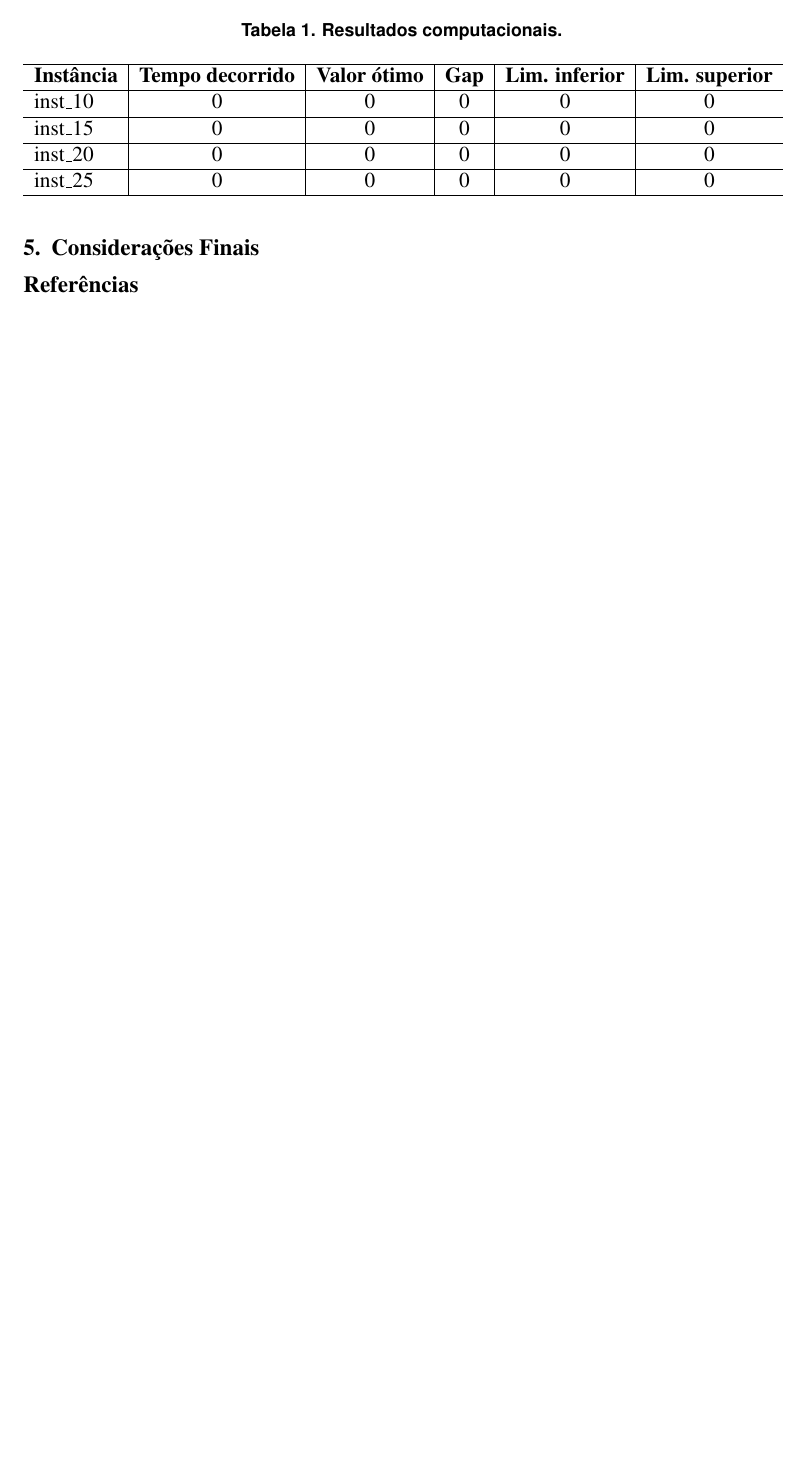
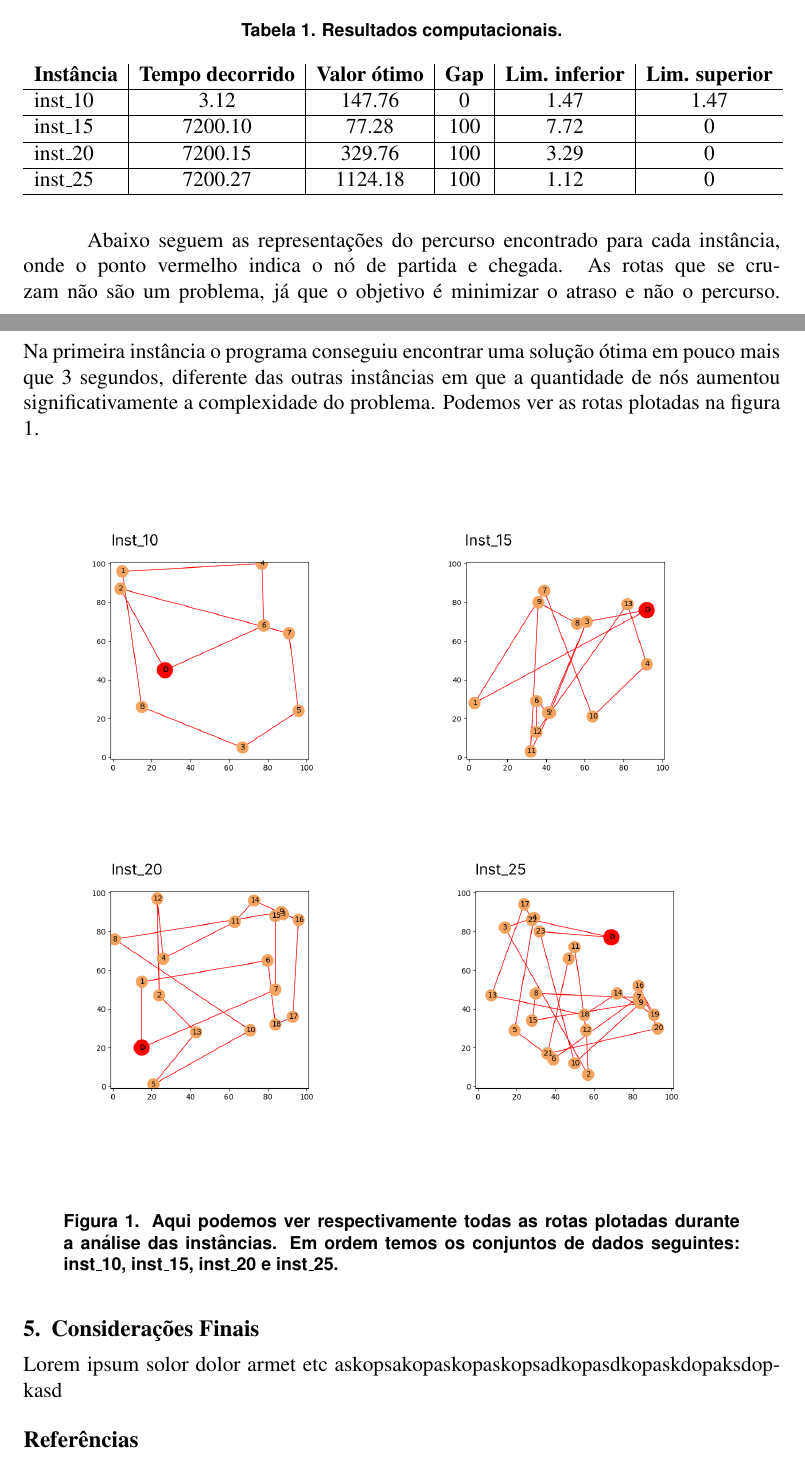
Before and after one commit to brenozuko/caixeiro_viajante_time_window, a LaTeX paper (artigo/main.tex): part of page 4 of 4 before the commit and two parts of pages 4 and 5 of 6 after it, the two joined at a grey line, cut so that both start at the same text, the shorter picture padded with empty space. Compiled offline with pdfLaTeX.

Commit message:
Resolve imagens

```diff
--- a/artigo/main.tex
+++ b/artigo/main.tex
@@ -17,6 +17,7 @@
 \usepackage{sbc-template}
 
 \usepackage{graphicx,url}
+\usepackage[section]{placeins}
 
 \usepackage[brazil]{babel}
 \usepackage[utf8]{inputenc}
@@ -25,17 +26,25 @@
 \usepackage[shortlabels]{enumitem}
 \usepackage{cleveref}
 
+\graphicspath{ {./images/} }
+
 %Inclui () nas citações
 \usepackage{cite}
 \renewcommand\citeleft{(}
 \renewcommand\citeright{)}
 \renewcommand{\email}[1]{\\\mbox{}\\[-6pt]\footnotesize\ttfamily\begin{tabular}{@{} c @{}}#1\end{tabular}}
 
+
+
+
+
+
 \sloppy
 
-\title{Caixeiro viajante com janelas de tempo aplicado\\ para a minimização de atraso de chegada em N localidades}
+\title{Caixeiro viajante com deadline aplicado\\ para a minimização de atraso de chegada em N localidades}
 
 \author{Breno C. Zukowski\inst{1}, Henrique Ribeiro dos Santos\inst{1}, Jean Luca dos Santos Silva\inst{1}, \\ Paola Paulina D. J. S. Capita\inst{1}}
+
 
 \address{Faculdade de Tecnologia de Ribeirão Preto - (FATEC)\\
   Ribeirão Preto, SP -- Brasil
@@ -221,33 +199,45 @@ tem, respectivamente, 10, 15, 20 e 25 nós.
   \begin{center}
     \caption{Resultados computacionais.}
     \label{tab:table1}
-    \begin{tabular}{l|c|c|c|c|c}
+    \begin{tabular}{l|c|c|c|c|c} % <-- Alignments: 1st column left, 2nd middle and 3rd right, with vertical lines in between
+      \textbf{Instância} & \textbf{Tempo decorrido} & \textbf{Valor ótimo} & \textbf{Gap} & \textbf{Lim. inferior} & \textbf{Lim. superior} \\
       \hline
-      \textbf{Instância} & \textbf{Tempo decorrido} & \textbf{Valor ótimo} & \textbf{Gap} & \textbf{Lim. inferior} & \textbf{Lim. superior} \\
-
+      inst\_10           & 3.12                     & 147.76               & 0            & 1.47                   & 1.47                   \\
       \hline
-      inst\_10           & 0                        & 0                    & 0            & 0                      & 0                      \\
-
+      inst\_15           & 7200.10                  & 77.28                & 100          & 7.72                   & 0                      \\
       \hline
-
-      inst\_15           & 0                        & 0                    & 0            & 0                      & 0                      \\
-
+      inst\_20           & 7200.15                  & 329.76               & 100          & 3.29                   & 0                      \\
       \hline
-
-      inst\_20           & 0                        & 0                    & 0            & 0                      & 0                      \\
-
+      inst\_25           & 7200.27                  & 1124.18              & 100          & 1.12                   & 0                      \\
       \hline
-
-      inst\_25           & 0                        & 0                    & 0            & 0                      & 0                      \\ \hline
     \end{tabular}
   \end{center}
 \end{table}
 
-%valor ótimo
-%tempo de processamento
-%gap
+
+
+Abaixo seguem as representações do percurso encontrado para cada instância, onde o ponto vermelho indica o nó de partida e chegada. As rotas que se cruzam não são um problema, já que o objetivo é minimizar o atraso e não o percurso.
+\linebreak
+Na primeira instância o programa conseguiu encontrar uma solução ótima em pouco mais que 3 segundos, diferente das outras instâncias em que a quantidade de nós aumentou significativamente a complexidade do problema. Podemos ver as rotas plotadas na figura 1.
+
+% Aqui teve solução ótima, nas outras foram soluções aproximadas.
+% pra editar as figuras segui essa doc:
+% https://pt.overleaf.com/learn/latex/Inserting_Images
+\begin{figure}[ht]
+  \centering
+  \includegraphics[scale=0.3]{imagens/images_compiled.png}
+  \label{graph_inst}
+  \caption{Aqui podemos ver respectivamente todas as rotas plotadas durante a análise das instâncias. Em ordem temos os conjuntos de dados seguintes: inst\_10, inst\_15, inst\_20 e inst\_25.}
+
+\end{figure}
+
+\FloatBarrier
 
 \section{Considerações Finais}
+
+Lorem ipsum solor dolor armet etc askopsakopaskopaskopsadkopasdkopaskdopaksdopkasd
+
+
 
 \bibliographystyle{abnt}
 \bibliography{sbc-template}
```
Also changed, not shown: artigo/imagens/images_compiled.png (added), artigo/imagens/inst_10_result.png (added), artigo/imagens/inst_15_result.png (added), artigo/imagens/inst_20_result.png (added), artigo/imagens/inst_25_result.png (added), artigo/main.pdf, artigo/main.tex (105 more changed lines), 1 other file.
